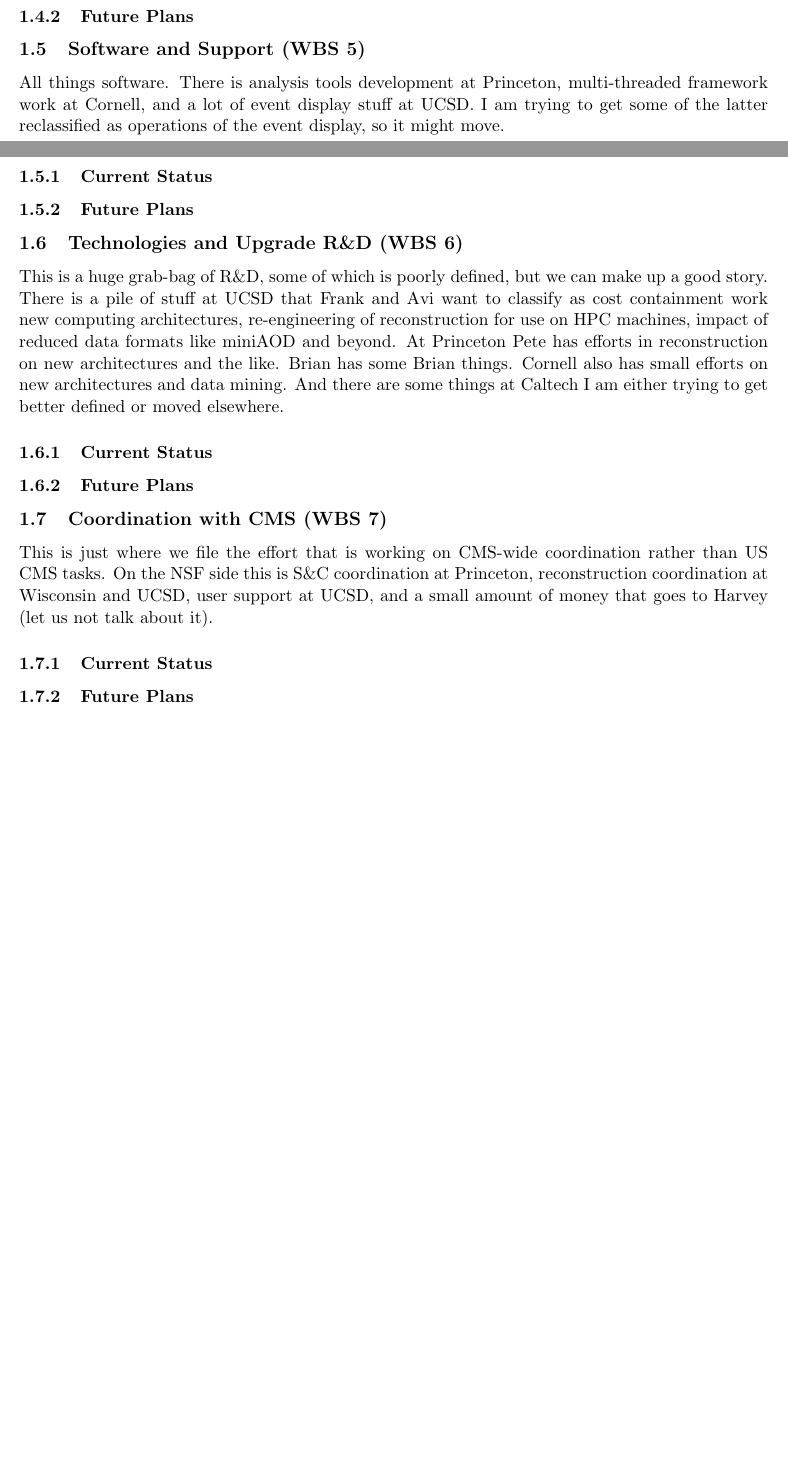
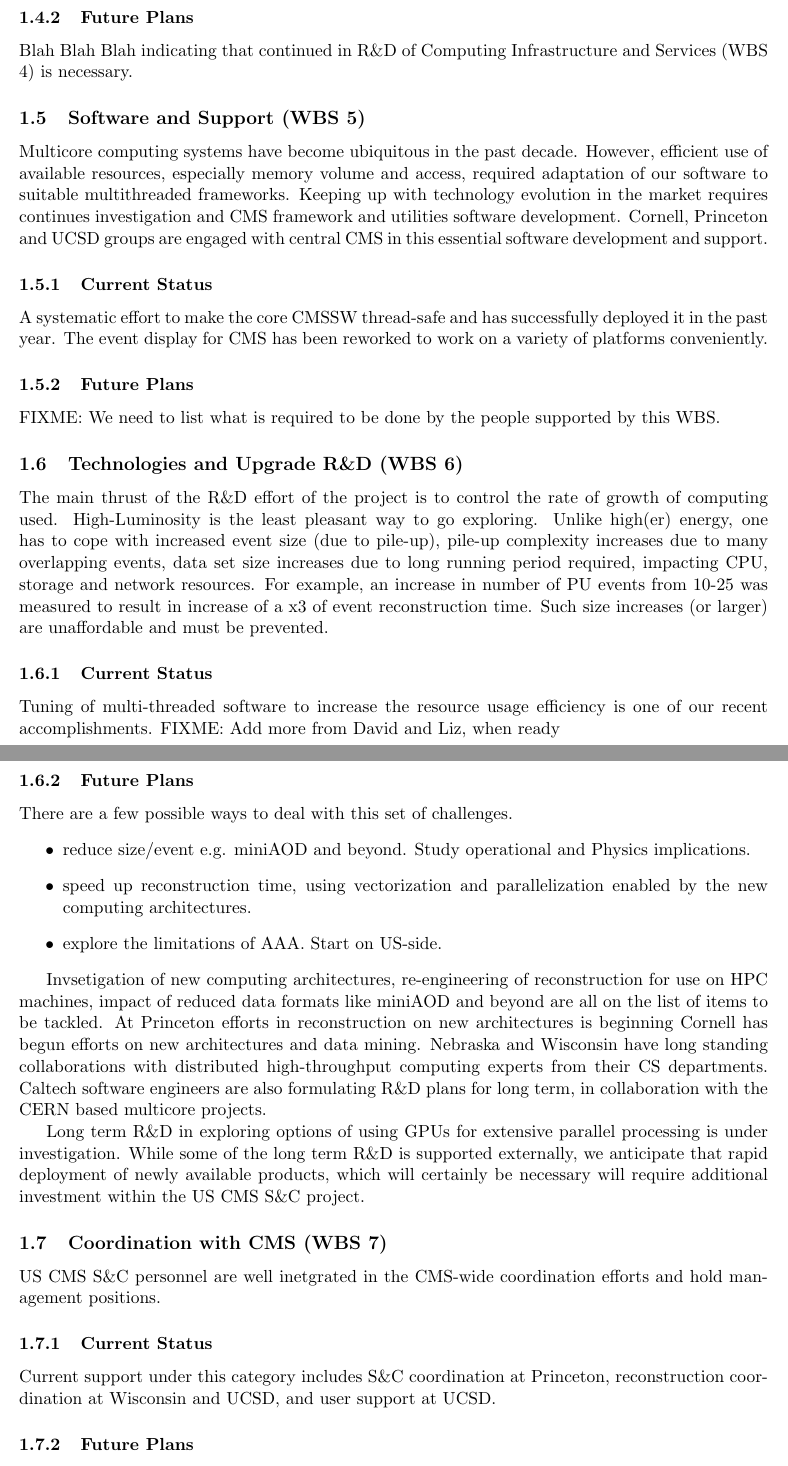
Before and after one commit to SridharaDasu/SnCWhitePaper2015, a LaTeX document (nsf_ca_2015_SnC.tex): two parts of pages 9 and 10 of 10 before the commit and two parts of pages 10 and 11 of 11 after it, joined at a grey line, cut so that both start at the same text, the shorter picture padded with empty space. Compiled offline with pdfLaTeX.

Commit message:
Integrated available sections in nsf_ca_2015_SnC.tex

```diff
--- a/nsf_ca_2015_SnC.tex
+++ b/nsf_ca_2015_SnC.tex
@@ -544,38 +579,85 @@
 
 \subsubsection{Future Plans}
 
+Blah Blah Blah indicating that continued in R\&D of {Computing Infrastructure and Services (WBS 4)}
+is necessary.
+
 \subsection{Software and Support (WBS 5)}
 
-All things software.  There is analysis tools development at
-Princeton, multi-threaded framework work at Cornell, and a lot of
-event display stuff at UCSD.  I am trying to get some of the latter
-reclassified as operations of the event display, so it might move.
+Multicore computing systems have become ubiquitous in the past
+decade. However, efficient use of available resources, especially
+memory volume and access, required adaptation of our software to
+suitable multithreaded frameworks. Keeping up with technology
+evolution in the market requires continues investigation and CMS
+framework and utilities software development.  Cornell, Princeton and
+UCSD groups are engaged with central CMS in this essential software
+development and support.
 
 \subsubsection{Current Status}
+
+A systematic effort to make the core CMSSW thread-safe and has
+successfully deployed it in the past year.  The event display
+for CMS has been reworked to work on a variety of platforms
+conveniently.
+
 \subsubsection{Future Plans}
+
+{FIXME: We need to list what is required to be done by the people
+  supported by this WBS.}
 
 \subsection{Technologies and Upgrade R\&D (WBS 6)}
 
-This is a huge grab-bag of R\&D, some of which is poorly defined, but
-we can make up a good story. There is a pile of stuff at UCSD that
-Frank and Avi want to classify as cost containment work new computing
-architectures, re-engineering of reconstruction for use on HPC
-machines, impact of reduced data formats like miniAOD and beyond.  At
-Princeton Pete has efforts in reconstruction on new architectures and
-the like.  Brian has some Brian things.  Cornell also has small
-efforts on new architectures and data mining.  And there are some
-things at Caltech I am either trying to get better defined or moved
-elsewhere.
+The main thrust of the R\&D effort of the project is to control the
+rate of growth of computing used.  High-Luminosity is the least
+pleasant way to go exploring. Unlike high(er) energy, one has to cope
+with increased event size (due to pile-up), pile-up complexity
+increases due to many overlapping events, data set size increases due
+to long running period required, impacting CPU, storage and network
+resources.  For example, an increase in number of PU events from 10-25
+was measured to result in increase of a x3 of event reconstruction
+time. Such size increases (or larger) are unaffordable and must be
+prevented.
 
 \subsubsection{Current Status}
+
+Tuning of multi-threaded software to increase the resource
+usage efficiency is one of our recent accomplishments.
+{FIXME: Add more from David and Liz, when ready}
+
 \subsubsection{Future Plans}
+
+There are a few possible ways to deal with this set of challenges.
+\begin{itemize}
+\item reduce size/event e.g. miniAOD and beyond. Study operational and Physics implications.
+\item speed up reconstruction time, using vectorization and parallelization enabled by the new computing architectures.
+\item explore the limitations of AAA. Start on US-side.
+\end{itemize}
+
+Invsetigation of new computing architectures, re-engineering of
+reconstruction for use on HPC machines, impact of reduced data formats
+like miniAOD and beyond are all on the list of items to be tackled.
+At Princeton efforts in reconstruction on new architectures is
+beginning Cornell has begun efforts on new architectures and data
+mining.  Nebraska and Wisconsin have long standing collaborations with
+distributed high-throughput computing experts from their CS
+departments.  Caltech software engineers are also formulating R\&D
+plans for long term, in collaboration with the CERN based multicore
+projects.
+
+Long term R\&D in exploring options of using GPUs for extensive
+parallel processing is under investigation.  While some of the long
+term R\&D is supported externally, we anticipate that rapid deployment
+of newly available products, which will certainly be necessary will
+require additional investment within the US CMS S\&C project.
+
 
 \subsection{Coordination with CMS (WBS 7)}
 
-This is just where we file the effort that is working on CMS-wide
-coordination rather than US CMS tasks.  On the NSF side this is S\&C
-coordination at Princeton, reconstruction coordination at Wisconsin
-and UCSD, user support at UCSD, and a small amount of money that goes
-to Harvey (let us not talk about it).
+US CMS S\&C personnel are well inetgrated in the CMS-wide coordination
+efforts and hold management positions.
 
 \subsubsection{Current Status}
+
+Current support under this category includes S\&C coordination at
+Princeton, reconstruction coordination at Wisconsin and UCSD, and user
+support at UCSD.
```
Also changed, not shown: nsf_ca_2015_SnC.pdf, nsf_ca_2015_SnC.tex (55 more changed lines).
